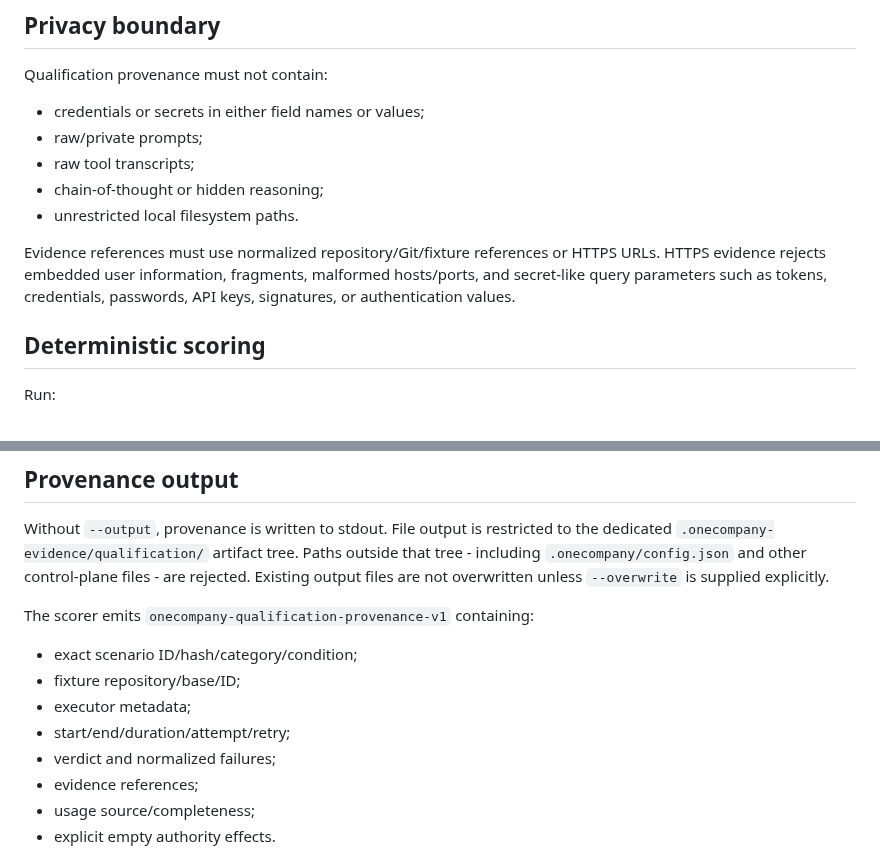
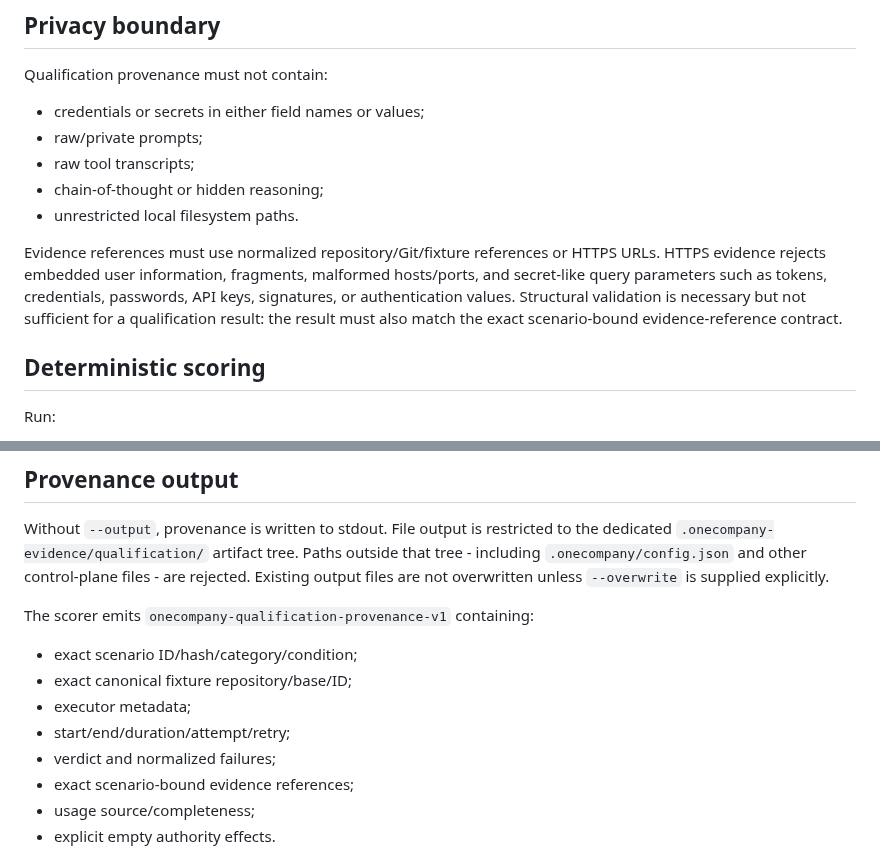
Before and after one commit to NTinkicht/OneCompany, a Markdown page: docs/A48-QUALIFICATION-PROVENANCE.md, 2 parts joined by grey strips. Rendered like a GitHub page.

```diff
--- a/docs/A48-QUALIFICATION-PROVENANCE.md
+++ b/docs/A48-QUALIFICATION-PROVENANCE.md
@@ -70,7 +85,7 @@ Qualification provenance must not contain:
 - chain-of-thought or hidden reasoning;
 - unrestricted local filesystem paths.
 
-Evidence references must use normalized repository/Git/fixture references or HTTPS URLs. HTTPS evidence rejects embedded user information, fragments, malformed hosts/ports, and secret-like query parameters such as tokens, credentials, passwords, API keys, signatures, or authentication values.
+Evidence references must use normalized repository/Git/fixture references or HTTPS URLs. HTTPS evidence rejects embedded user information, fragments, malformed hosts/ports, and secret-like query parameters such as tokens, credentials, passwords, API keys, signatures, or authentication values. Structural validation is necessary but not sufficient for a qualification result: the result must also match the exact scenario-bound evidence-reference contract.
 
 ## Deterministic scoring
 
@@ -109,11 +125,11 @@ Without `--output`, provenance is written to stdout. File output is restricted t
 The scorer emits `onecompany-qualification-provenance-v1` containing:
 
 - exact scenario ID/hash/category/condition;
-- fixture repository/base/ID;
+- exact canonical fixture repository/base/ID;
 - executor metadata;
 - start/end/duration/attempt/retry;
 - verdict and normalized failures;
-- evidence references;
+- exact scenario-bound evidence references;
 - usage source/completeness;
 - explicit empty authority effects.
 
```
Also changed, not shown: other parts of docs/A48-QUALIFICATION-PROVENANCE.md (+24 -8 lines).
